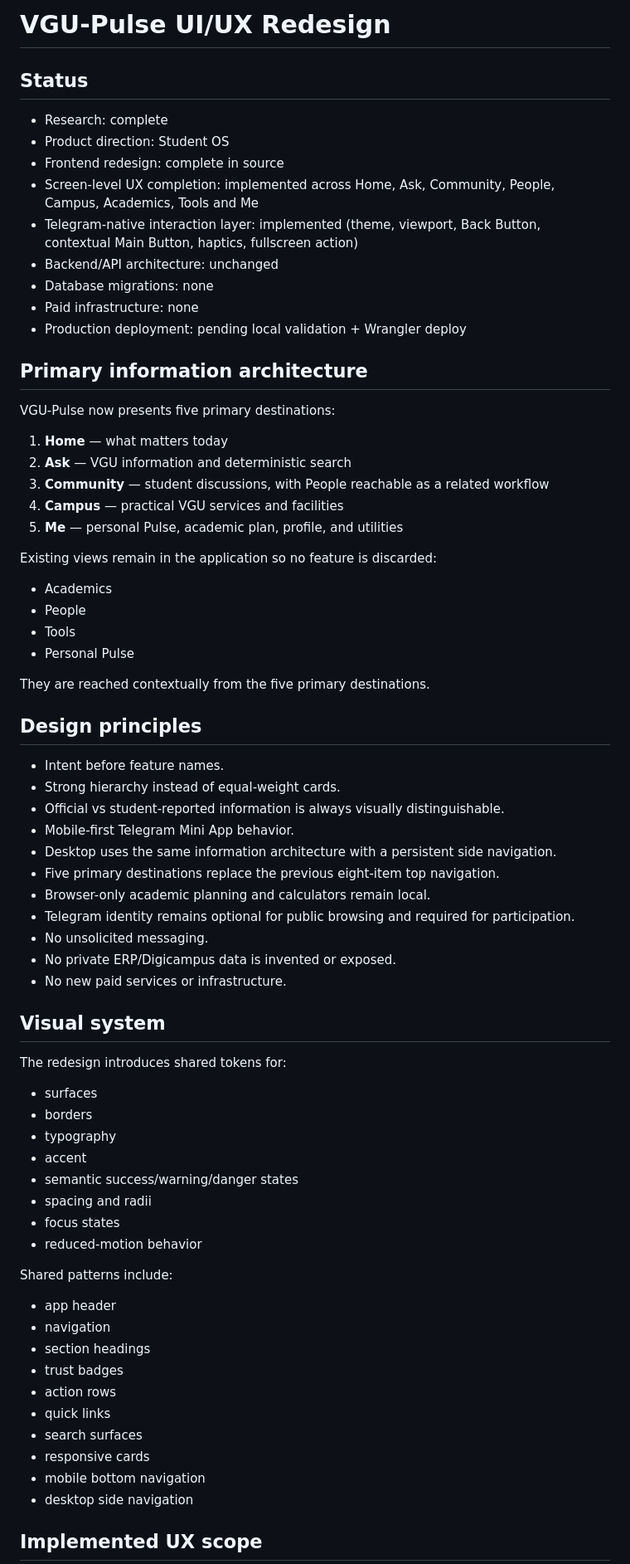
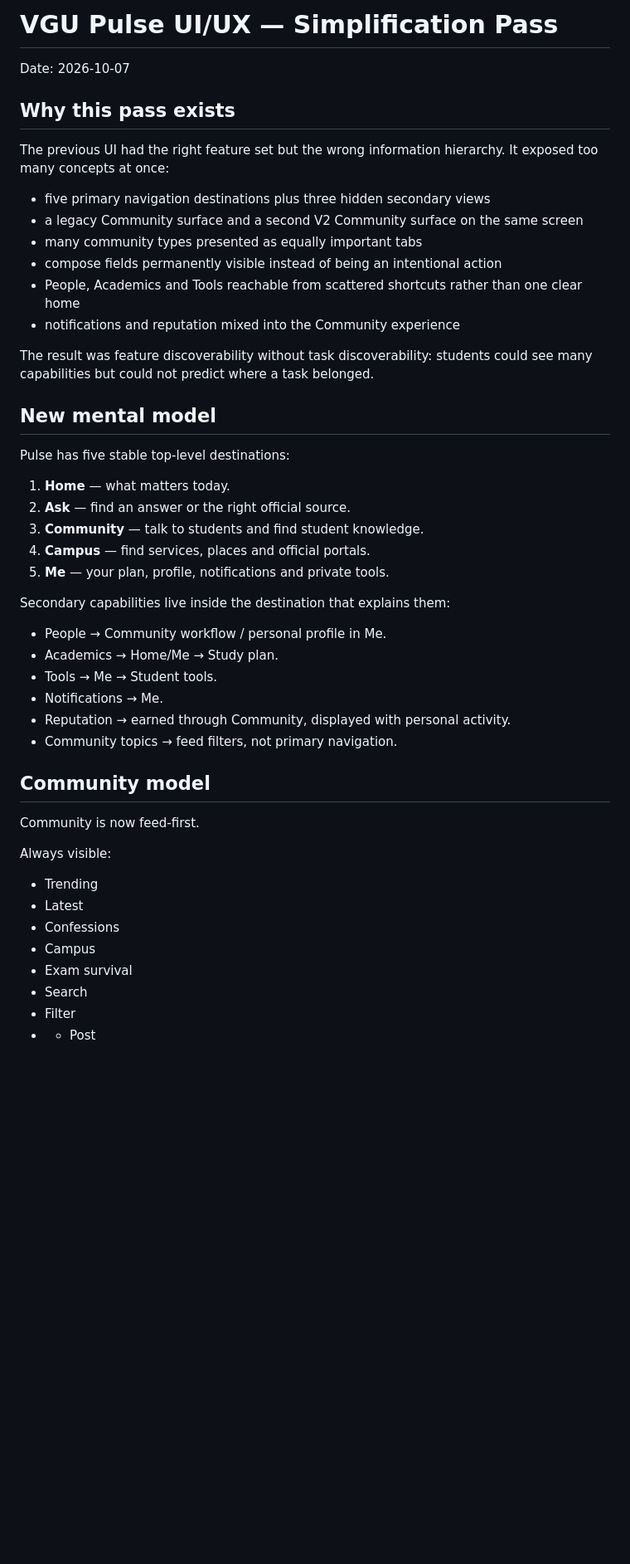
Before and after one commit to Exploiter69/VGU-Pulse, a Markdown page: docs/UI_UX_REDESIGN.md, the part around one of its changes. Shown at 83% size. Drawn GitHub-style; blank space fills up the shorter version.

Commit message:
docs: record Pulse UX simplification model

```diff
--- a/docs/UI_UX_REDESIGN.md
+++ b/docs/UI_UX_REDESIGN.md
@@ -1,72 +1,50 @@
-# VGU-Pulse UI/UX Redesign
+# VGU Pulse UI/UX — Simplification Pass
 
-## Status
+Date: 2026-10-07
 
-- Research: complete
-- Product direction: Student OS
-- Frontend redesign: complete in source
-- Screen-level UX completion: implemented across Home, Ask, Community, People, Campus, Academics, Tools and Me
-- Telegram-native interaction layer: implemented (theme, viewport, Back Button, contextual Main Button, haptics, fullscreen action)
-- Backend/API architecture: unchanged
-- Database migrations: none
-- Paid infrastructure: none
-- Production deployment: pending local validation + Wrangler deploy
+## Why this pass exists
 
-## Primary information architecture
+The previous UI had the right feature set but the wrong information hierarchy. It exposed too many concepts at once:
 
-VGU-Pulse now presents five primary destinations:
+- five primary navigation destinations plus three hidden secondary views
+- a legacy Community surface and a second V2 Community surface on the same screen
+- many community types presented as equally important tabs
+- compose fields permanently visible instead of being an intentional action
+- People, Academics and Tools reachable from scattered shortcuts rather than one clear home
+- notifications and reputation mixed into the Community experience
 
-1. **Home** — what matters today
-2. **Ask** — VGU information and deterministic search
-3. **Community** — student discussions, with People reachable as a related workflow
-4. **Campus** — practical VGU services and facilities
-5. **Me** — personal Pulse, academic plan, profile, and utilities
+The result was feature discoverability without task discoverability: students could see many capabilities but could not predict where a task belonged.
 
-Existing views remain in the application so no feature is discarded:
-- Academics
-- People
-- Tools
-- Personal Pulse
+## New mental model
 
-They are reached contextually from the five primary destinations.
+Pulse has five stable top-level destinations:
 
-## Design principles
+1. **Home** — what matters today.
+2. **Ask** — find an answer or the right official source.
+3. **Community** — talk to students and find student knowledge.
+4. **Campus** — find services, places and official portals.
+5. **Me** — your plan, profile, notifications and private tools.
 
-- Intent before feature names.
-- Strong hierarchy instead of equal-weight cards.
-- Official vs student-reported information is always visually distinguishable.
-- Mobile-first Telegram Mini App behavior.
-- Desktop uses the same information architecture with a persistent side navigation.
-- Five primary destinations replace the previous eight-item top navigation.
-- Browser-only academic planning and calculators remain local.
-- Telegram identity remains optional for public browsing and required for participation.
-- No unsolicited messaging.
-- No private ERP/Digicampus data is invented or exposed.
-- No new paid services or infrastructure.
+Secondary capabilities live inside the destination that explains them:
 
-## Visual system
+- People → Community workflow / personal profile in Me.
+- Academics → Home/Me → Study plan.
+- Tools → Me → Student tools.
+- Notifications → Me.
+- Reputation → earned through Community, displayed with personal activity.
+- Community topics → feed filters, not primary navigation.
 
-The redesign introduces shared tokens for:
-- surfaces
-- borders
-- typography
-- accent
-- semantic success/warning/danger states
-- spacing and radii
-- focus states
-- reduced-motion behavior
+## Community model
 
-Shared patterns include:
-- app header
-- navigation
-- section headings
-- trust badges
-- action rows
-- quick links
-- search surfaces
-- responsive cards
-- mobile bottom navigation
-- desktop side navigation
+Community is now feed-first.
 
-## Implemented UX scope
+Always visible:
+- Trending
+- Latest
+- Confessions
+- Campus
+- Exam survival
+- Search
+- Filter
+- + Post
 
```
Also changed, not shown: other parts of docs/UI_UX_REDESIGN.md (+80 -24 lines).
